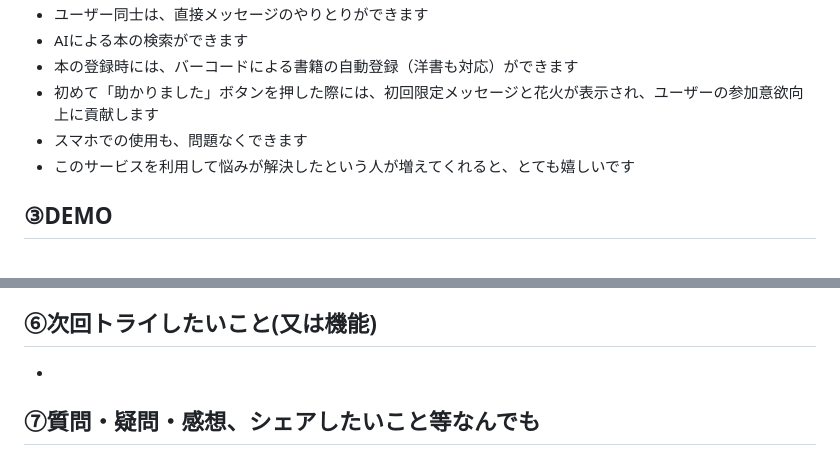
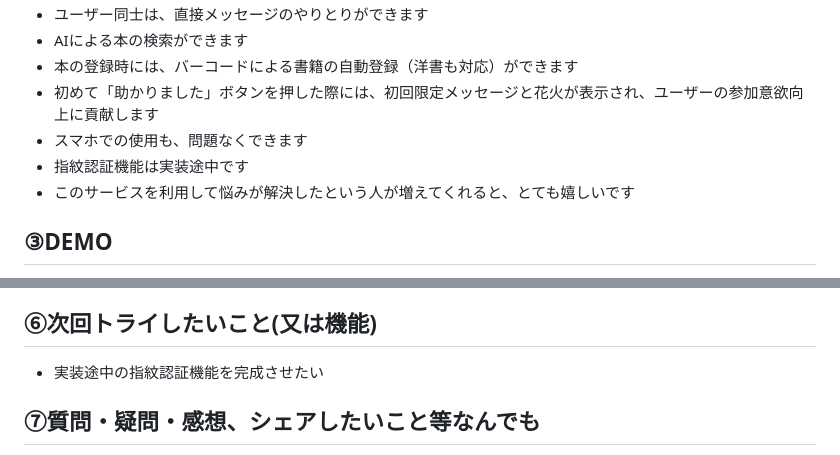
Before and after one commit to yusuke1976/20240726sotusei, a Markdown page: README.md, 2 parts joined by grey strips. GitHub-like rendering.

```diff
--- a/README.md
+++ b/README.md
@@ -14,6 +14,7 @@
 - 本の登録時には、バーコードによる書籍の自動登録（洋書も対応）ができます
 - 初めて「助かりました」ボタンを押した際には、初回限定メッセージと花火が表示され、ユーザーの参加意欲向上に貢献します
 - スマホでの使用も、問題なくできます
+- 指紋認証機能は実装途中です
 - このサービスを利用して悩みが解決したという人が増えてくれると、とても嬉しいです
 
 ## ③DEMO
@@ -53,7 +54,7 @@ https://gs-dev27-41.sakura.ne.jp/20240726sotusei/
 
 ## ⑥次回トライしたいこと(又は機能)
 
--
+- 実装途中の指紋認証機能を完成させたい
 
 ## ⑦質問・疑問・感想、シェアしたいこと等なんでも
 
```
